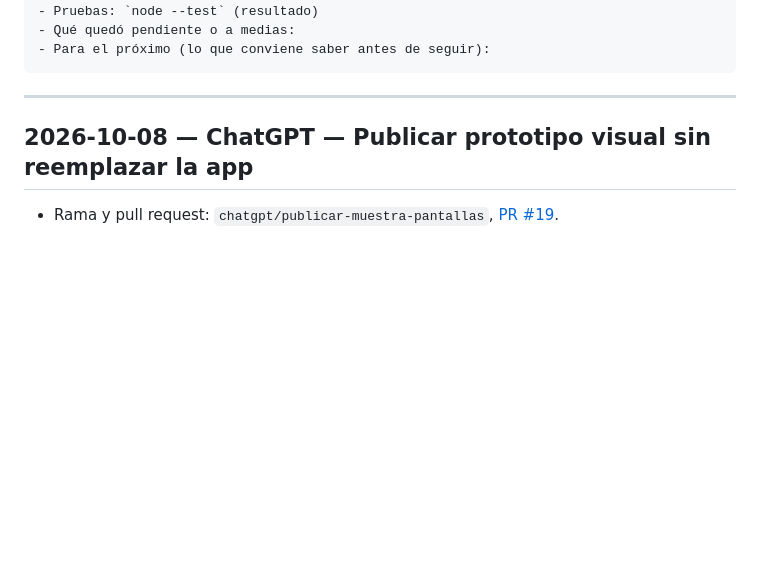
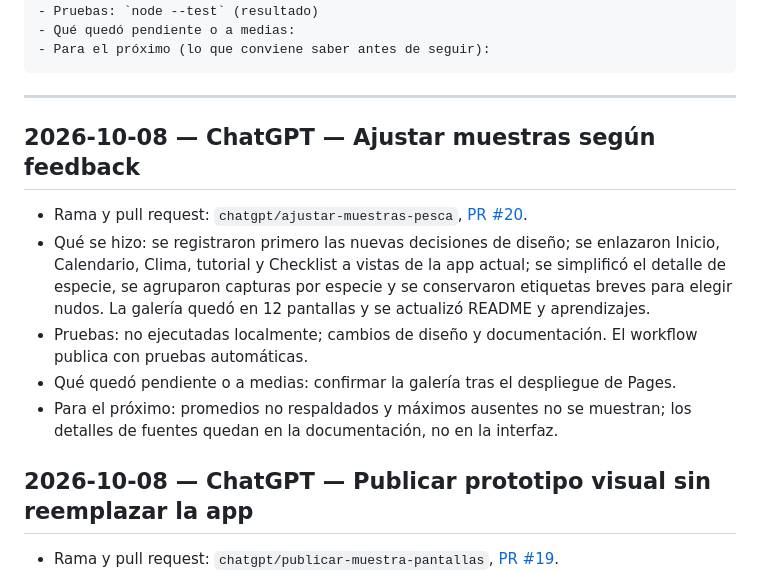
Before and after one commit to SegundoAymo/Pesca-App, a Markdown page: docs/equipo/bitacora.md, the part around the change. Rendered like a GitHub page; blank space fills up the shorter version.

Commit message:
Registrar ajuste de muestras en bitácora

````diff
--- a/docs/equipo/bitacora.md
+++ b/docs/equipo/bitacora.md
@@ -14,6 +14,13 @@ Formato de cada entrada:
 ```
 
 ---
+
+## 2026-10-08 — ChatGPT — Ajustar muestras según feedback
+- Rama y pull request: `chatgpt/ajustar-muestras-pesca`, [PR #20](https://github.com/SegundoAymo/Pesca-App/pull/20).
+- Qué se hizo: se registraron primero las nuevas decisiones de diseño; se enlazaron Inicio, Calendario, Clima, tutorial y Checklist a vistas de la app actual; se simplificó el detalle de especie, se agruparon capturas por especie y se conservaron etiquetas breves para elegir nudos. La galería quedó en 12 pantallas y se actualizó README y aprendizajes.
+- Pruebas: no ejecutadas localmente; cambios de diseño y documentación. El workflow publica con pruebas automáticas.
+- Qué quedó pendiente o a medias: confirmar la galería tras el despliegue de Pages.
+- Para el próximo: promedios no respaldados y máximos ausentes no se muestran; los detalles de fuentes quedan en la documentación, no en la interfaz.
 
 ## 2026-10-08 — ChatGPT — Publicar prototipo visual sin reemplazar la app
 - Rama y pull request: `chatgpt/publicar-muestra-pantallas`, [PR #19](https://github.com/SegundoAymo/Pesca-App/pull/19).
````
